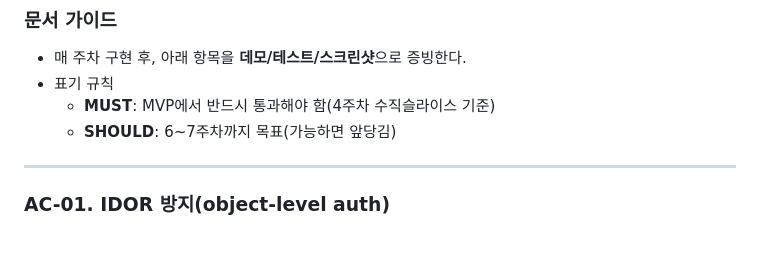
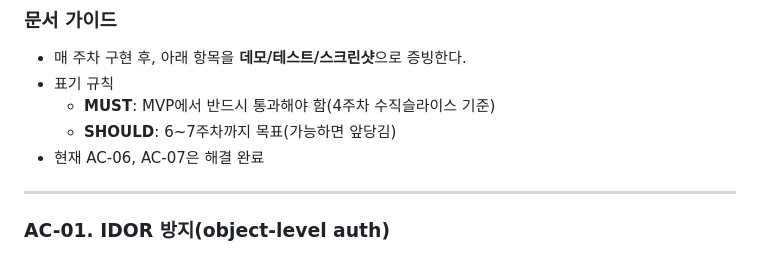
Before and after one commit to mong3828/capstone, a Markdown page: docs/security/acceptance-criteria-v1.md, the part around one of its changes. Rendered like a GitHub page.

```diff
--- a/docs/security/acceptance-criteria-v1.md
+++ b/docs/security/acceptance-criteria-v1.md
@@ -8,7 +8,7 @@
 - 표기 규칙
   - **MUST**: MVP에서 반드시 통과해야 함(4주차 수직슬라이스 기준)
   - **SHOULD**: 6~7주차까지 목표(가능하면 앞당김)
-
+- 현재 AC-06, AC-07은 해결 완료
 ---
 
 ### AC-01. IDOR 방지(object-level auth)
```
Also changed, not shown: other parts of docs/security/acceptance-criteria-v1.md (+2 -0 lines).
